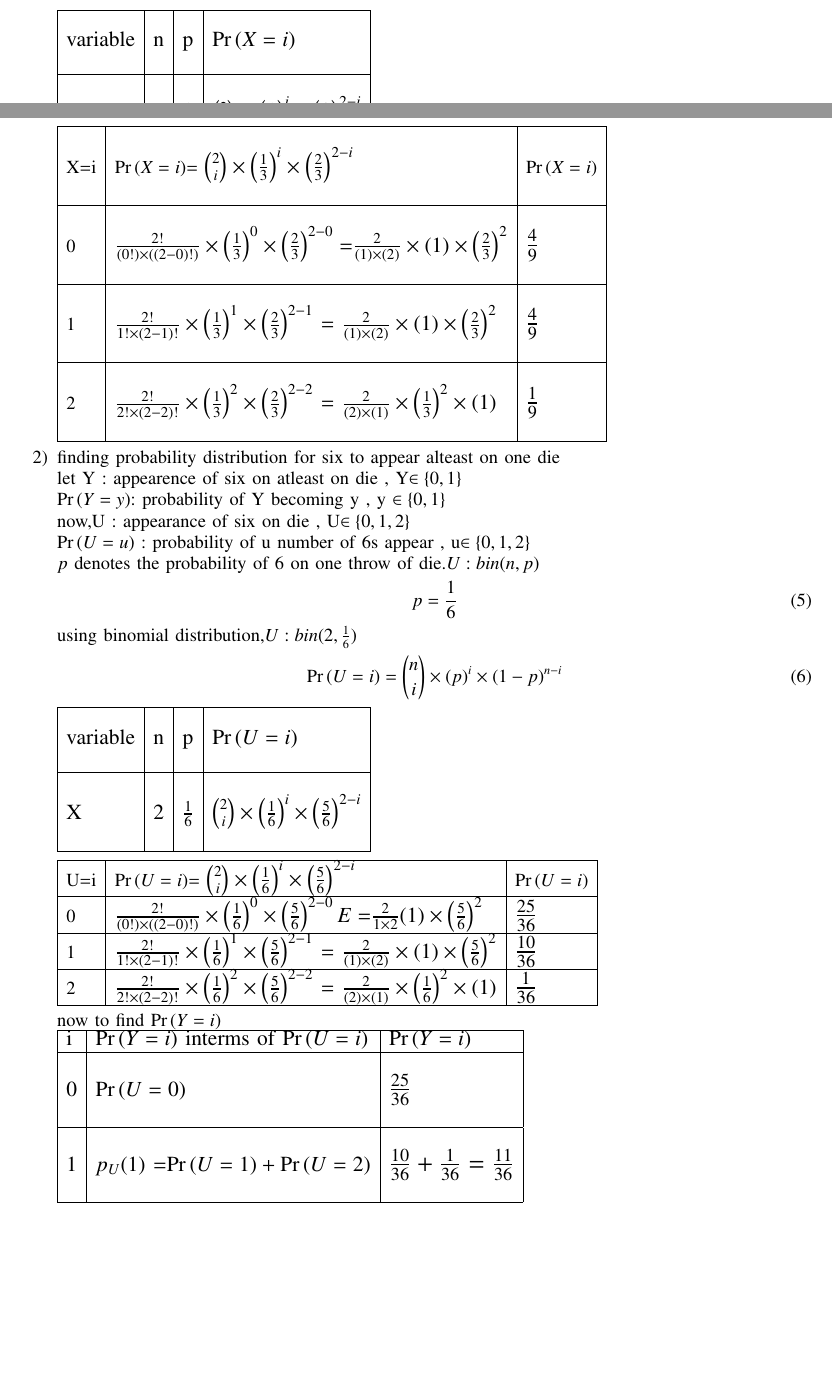
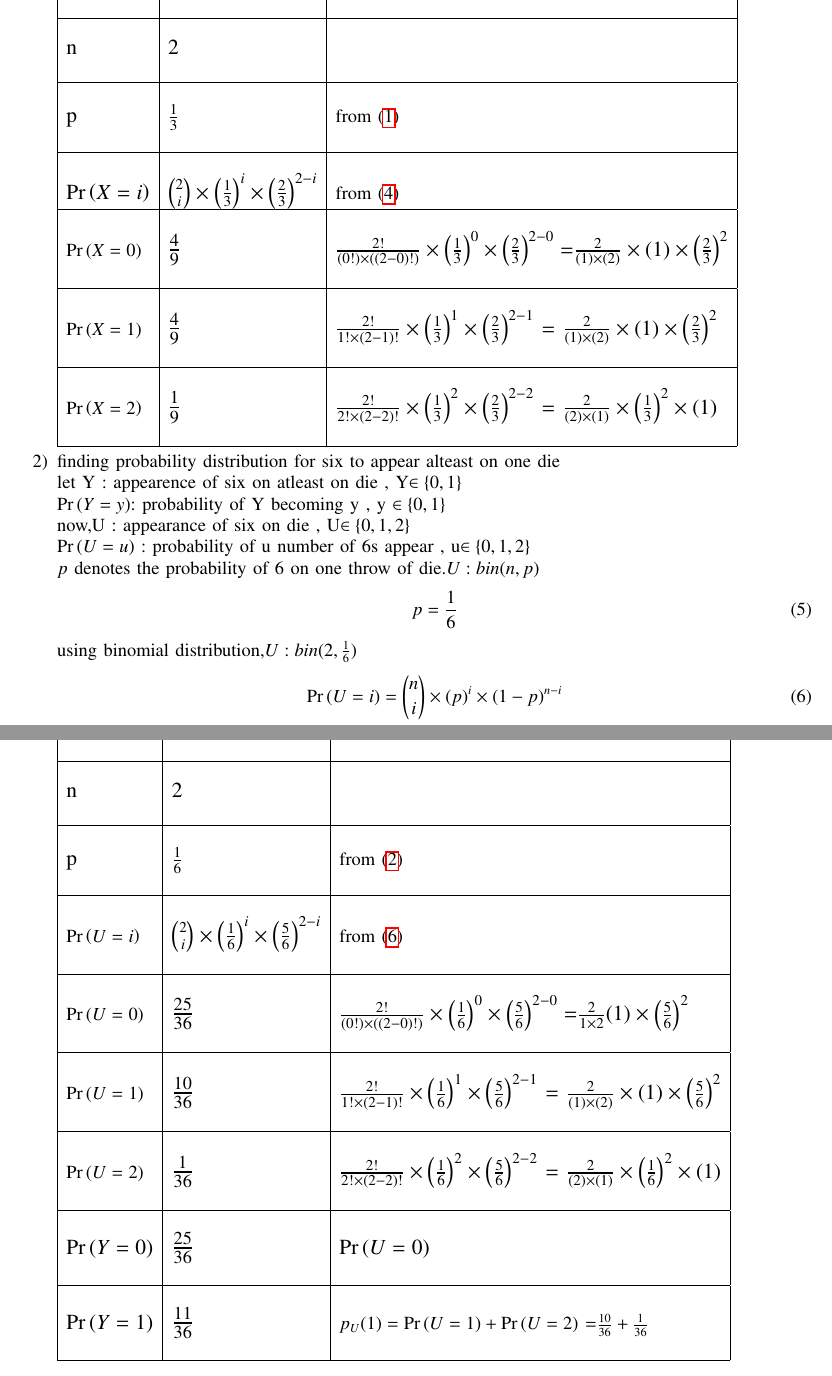
Before and after one commit to Kushwanthchitipotu/Kushwanthchitipotu, a LaTeX problem sheet (assignment2/new.tex): two parts of pages 1 and 2 of 2 before the commit and two parts of pages 2 and 3 of 3 after it, joined at a grey line, cut at the place of the change, the shorter picture padded with empty space. Compiled offline with pdfLaTeX.

Commit message:
Add files via upload

```diff
--- a/assignment2/new.tex
+++ b/assignment2/new.tex
@@ -211,37 +211,36 @@ Using binomial distribution,X:$bin(2,\frac{1}{3})$
 \text{here } n=2,p=\frac{1}{3}  (\text{from } \eqref{eq:k})\\
 \pr{X=i}&={2 \choose i}\times \brak{\frac{1}{3}}^i\times\brak{1-\frac{1}{3}}^{2-i} \label{eq:r}
 \end{align}
-\begin{tabular}{|l|l|l|l|}
-\hline
-\ &\ &\ &\ \\
-\large variable & \large n & \large p & \large $\pr{X=i}$\\
-\ & \ & \ & \  \\
-\hline
-\ &\ &\ &\ \\
-\large {X} & \large{2} &  \large$\frac{1}{3}$ & \large${2 \choose i}\times \brak{\frac{1}{3}}^i\times\brak{\frac{2}{3}}^{2-i}$\\
-\ & \ & \ & \  \\
-\hline
-\end{tabular}\\
-\vspace{2mm}\\
 \begin{tabular}{|l|l|l|}
 \hline
+\ &\ &\ \\
+\large variable & \large value & \large discription\\
 \ & \ & \ \\
-X=i & $\pr{X=i}$= \large${2 \choose i}\times \brak{\frac{1}{3}}^i\times\brak{\frac{2}{3}}^{2-i}$ & $\pr{X=i}$\\
+\hline
+\ &\ &\  \\
+\large {n} & \large{2} & \\
+\ & \ & \   \\
+\hline
+\ & \ & \   \\
+\large {p} & \large$\frac{1}{3}$ & from \eqref{eq:k}\\
+\ & \ & \   \\
+\hline
+\ & \ & \   \\
+\large {$\pr{X=i}$} & \large${2 \choose i}\times \brak{\frac{1}{3}}^i\times\brak{\frac{2}{3}}^{2-i}$ & from \eqref{eq:r}\\
+\hline
+\ & \ & \ \\
+$\pr{X=0}$  &\Large $\frac{4}{9}$ & \large $\frac{2!}{(0!)\times((2-0)!)}\times\brak{\frac{1}{3}}^0\times\brak{\frac{2}{3}}^{2-0}
+ = $\large$ \frac{2}{(1)\times(2)}\times(1)\times\brak{\frac{2}{3}}^{2} $\\
+ \ & \ & \ \\
+ \hline
+ \ & \ & \ \\
+$\pr{X=1}$ & \Large$\frac{4}{9}$ & \large $\frac{2!}{1!\times(2-1)!}\times\brak{\frac{1}{3}}^{1}\times\brak{\frac{2}{3}}^{2-1}$
+= \large $\frac{2}{(1)\times(2)}\times(1)\times\brak{\frac{2}{3}}^{2}$ \\
 \ & \ & \ \\
 \hline
 \ & \ & \ \\
-0 & \large $\frac{2!}{(0!)\times((2-0)!)}\times\brak{\frac{1}{3}}^0\times\brak{\frac{2}{3}}^{2-0}
- = $\large$ \frac{2}{(1)\times(2)}\times(1)\times\brak{\frac{2}{3}}^{2} $ &\Large $\frac{4}{9}$\\
- \ & \ & \ \\
- \hline
- \ & \ & \ \\
-1 & \large $\frac{2!}{1!\times(2-1)!}\times\brak{\frac{1}{3}}^{1}\times\brak{\frac{2}{3}}^{2-1}$
-= \large $\frac{2}{(1)\times(2)}\times(1)\times\brak{\frac{2}{3}}^{2}$ & \Large$\frac{4}{9}$ \\
-\ & \ & \ \\
-\hline
-\ & \ & \ \\
-2 & \large $\frac{2!}{2!\times(2-2)!}\times\brak{\frac{1}{3}}^{2}\times\brak{\frac{2}{3}}^{2-2}$
-= \large $\frac{2}{(2)\times(1)}\times\brak{\frac{1}{3}}^{2}\times(1)$ & \Large $\frac{1}{9}$\\
+$\pr{X=2}$  & \Large $\frac{1}{9}$ & \large $\frac{2!}{2!\times(2-2)!}\times\brak{\frac{1}{3}}^{2}\times\brak{\frac{2}{3}}^{2-2}$
+= \large $\frac{2}{(2)\times(1)}\times\brak{\frac{1}{3}}^{2}\times(1)$\\
 \ & \ & \ \\
 \hline
 \end{tabular}
@@ -256,48 +255,49 @@ $p$ denotes the probability of 6 on one throw of die.$U:bin(n,p)$
 \begin{align}
  p&=\frac{1}{6}
 \end{align}
-using binomial distribution,$U:bin(2,\frac{1}{6})$
+using binomial distribution,$U:bin(2,\frac{1}{6})$ \label{eq:cot}
 \begin{align}
-\pr{U=i}&={n \choose i}\times(p)^i\times(1-p)^{n-i}
+\pr{U=i}&={n \choose i}\times(p)^i\times(1-p)^{n-i} \label{eq:tat}
 \end{align}
-\begin{tabular}{|l|l|l|l|}
-\hline
-\ &\ &\ &\ \\
-\large variable & \large n & \large p & \large $\pr{U=i}$\\
-\ & \ & \ & \  \\
-\hline
-\ &\ &\ &\ \\
-\large {X} & \large{2} &  \large$\frac{1}{6}$ & \large${2 \choose i}\times \brak{\frac{1}{6}}^i\times\brak{\frac{5}{6}}^{2-i}$\\
-\ & \ & \ & \  \\
-\hline
-\end{tabular}
-\vspace{2mm}\\
 \begin{tabular}{|l|l|l|}
 \hline
-U=i & $\pr{U=i}$= \large${2 \choose i}\times \brak{\frac{1}{6}}^i\times\brak{\frac{5}{6}}^{2-i}$ &  $\pr{U=i}$ \\
+\ &\ &\  \\
+\large variable & \large value & \large discription \\
+\ & \ & \  \\
 \hline
-0 & \large $\frac{2!}{(0!)\times((2-0)!)}\times\brak{\frac{1}{6}}^0\times\brak{\frac{5}{6}}^{2-0}E
- = $\large $ \frac{2}{1\times2}(1)\times\brak{\frac{5}{6}}^{2}$ & \Large $\frac{25}{36}$\\
+\ &\ &\  \\
+\large {n} & \large{2} &  \\
+\ & \ & \  \\
+\hline
+\ & \ & \  \\
+\large {p} & \large$\frac{1}{6}$& from \eqref{eq:cot}\\
+\ & \ & \  \\
+\hline
+\ & \ & \  \\
+$\pr{U=i}$ & \large${2 \choose i}\times \brak{\frac{1}{6}}^i\times\brak{\frac{5}{6}}^{2-i}$ & from \eqref{eq:tat}\\
+\ & \ & \  \\
+\hline
+\ & \ & \  \\
+$\pr{U=0}$  & \Large $\frac{25}{36}$ & \large $\frac{2!}{(0!)\times((2-0)!)}\times\brak{\frac{1}{6}}^0\times\brak{\frac{5}{6}}^{2-0}
+ = $\large $ \frac{2}{1\times2}(1)\times\brak{\frac{5}{6}}^{2}$\\
+ \ & \ & \  \\
  \hline
-1 & \large $\frac{2!}{1!\times(2-1)!}\times\brak{\frac{1}{6}}^{1}\times\brak{\frac{5}{6}}^{2-1}$
-= \large $\frac{2}{(1)\times(2)}\times(1)\times\brak{\frac{5}{6}}^{2}$ & \Large$\frac{10}{36}$ \\
+ \ & \ & \  \\
+$\pr{U=1}$ & \Large$\frac{10}{36}$ & \large $\frac{2!}{1!\times(2-1)!}\times\brak{\frac{1}{6}}^{1}\times\brak{\frac{5}{6}}^{2-1}$
+= \large $\frac{2}{(1)\times(2)}\times(1)\times\brak{\frac{5}{6}}^{2}$  \\
+\ & \ & \  \\
 \hline
-2 & \large $\frac{2!}{2!\times(2-2)!}\times\brak{\frac{1}{6}}^{2}\times\brak{\frac{5}{6}}^{2-2}$
-= \large $\frac{2}{(2)\times(1)}\times\brak{\frac{1}{6}}^{2}\times(1)$ & \Large $\frac{1}{36}$\\
-\hline
-\end{tabular}
-\vspace{2mm}\\
-now to find $\pr{Y=i}$ \\
-\begin{tabular}{|l|l|l|}
-\hline
-\large i & \large $\pr{Y=i}$ \large interms \large of \large $\pr{U=i}$  & \large$\pr{Y=i}$ \\
+\ & \ & \  \\
+$\pr{U=2}$  & \Large $\frac{1}{36}$ & \large $\frac{2!}{2!\times(2-2)!}\times\brak{\frac{1}{6}}^{2}\times\brak{\frac{5}{6}}^{2-2}$
+= \large $\frac{2}{(2)\times(1)}\times\brak{\frac{1}{6}}^{2}\times(1)$\\
+\ & \ & \  \\
 \hline
 \ & \ & \ \\
-\large 0 & \large $\pr{U=0}$ & \Large{$\frac{25}{36}$}\\
+\large $\pr{Y=0}$ & \Large{$\frac{25}{36}$} & \large $\pr{U=0}$ \\
 \ & \ & \ \\
 \hline
 \ & \ & \ \\
-\large 1 & \large $p_U(1)$ =$\pr{U=1}+\pr{U=2}$  & \Large $\frac{10}{36}+ \frac{1}{36}=\frac{11}{36} $\\
+\large $\pr{Y=1}$ & \Large $\frac{11}{36}$ \large & $p_U(1) =\pr{U=1}+\pr{U=2}$ =$\frac{10}{36}+ \frac{1}{36}$   \\
 \ & \ & \ \\
 \hline
 \end{tabular}
```
Also changed, not shown: assignment2/new.pdf, 2 other files.
